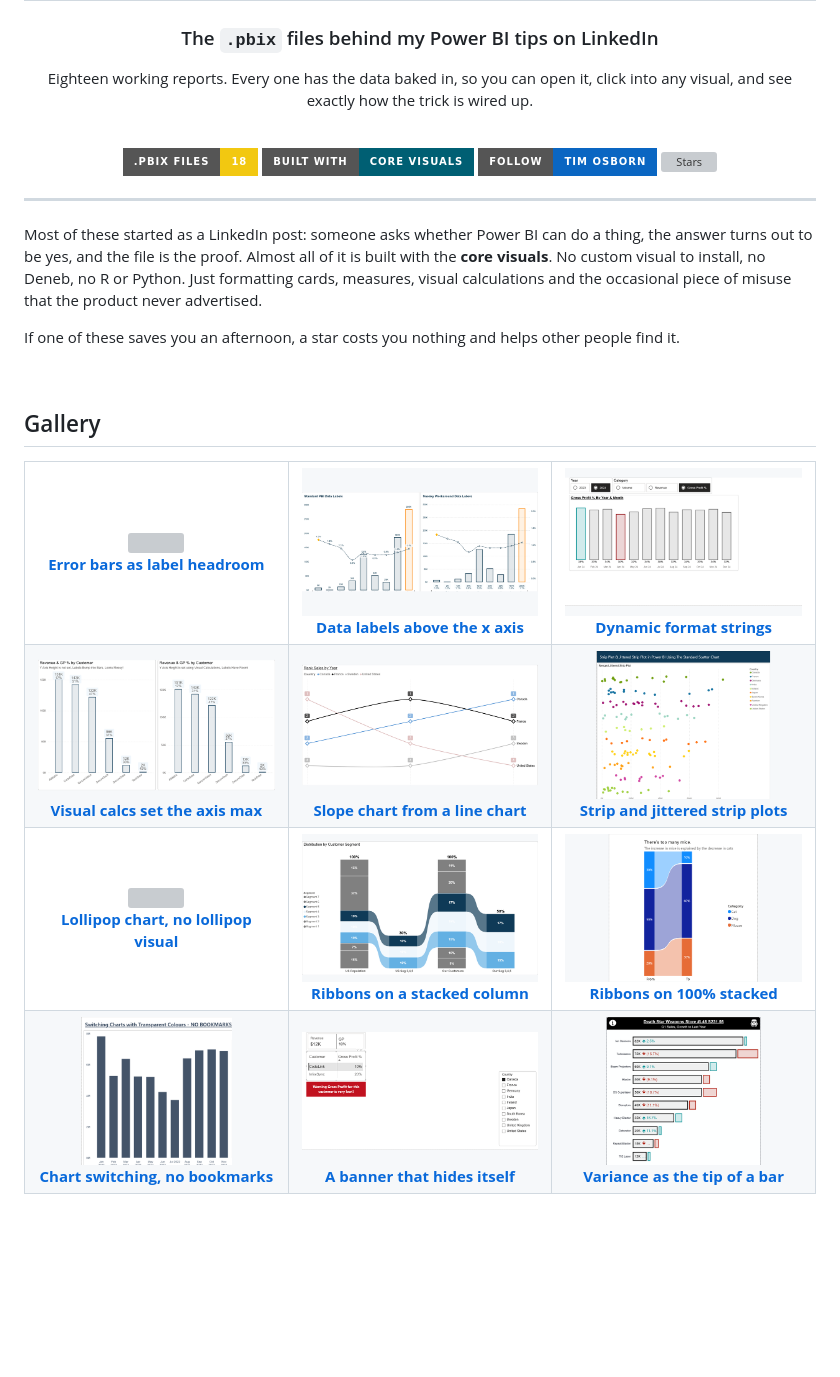
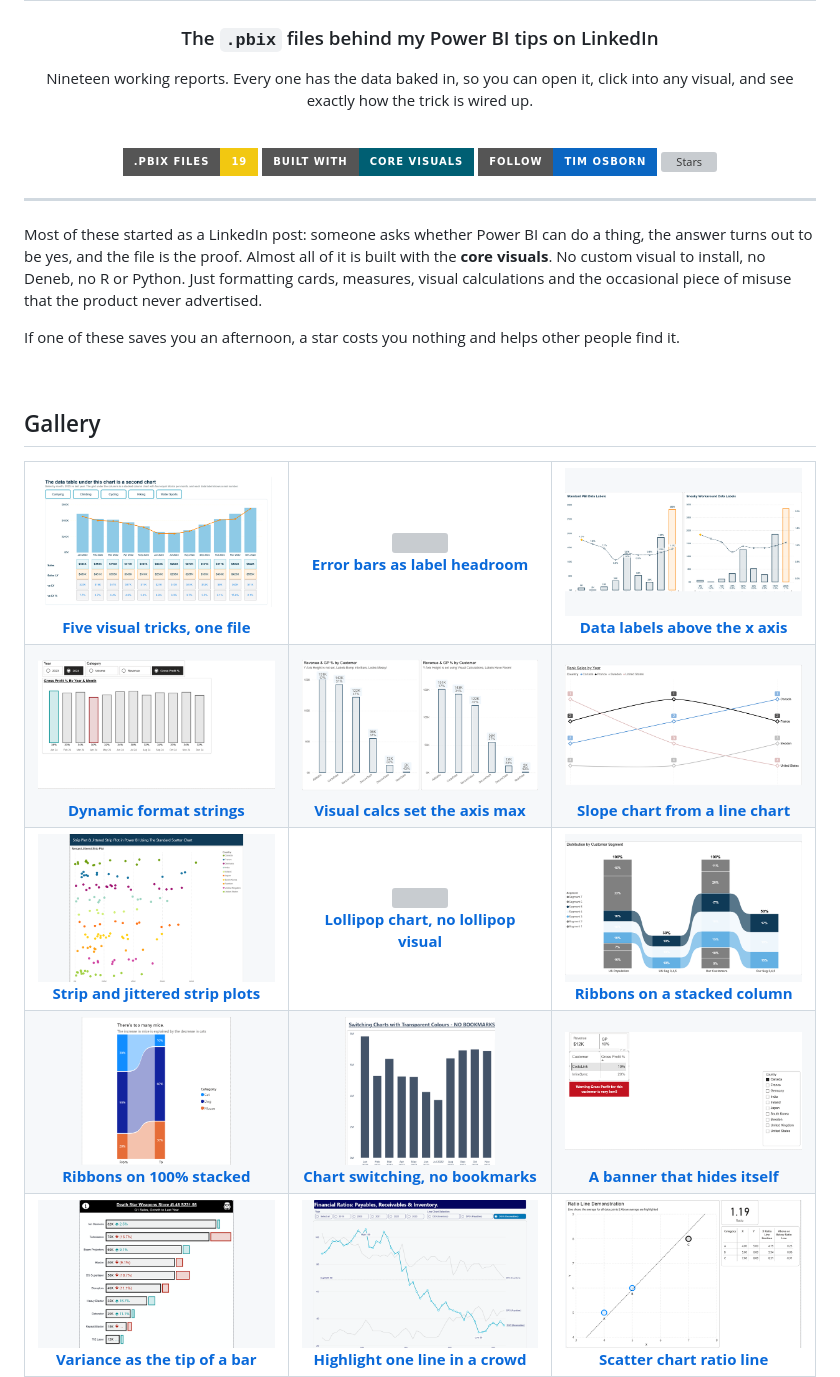
Before and after one commit to InsightfulAnalytics/PBI-Files, a Markdown page: README.md, the part around one of its changes. GitHub-like rendering; pictures changed too: assets/thumbs/visual-tricks.png (added); badges without logos; blank space fills up the shorter version; grey boxes are pictures that could not be loaded.

```diff
--- a/README.md
+++ b/README.md
@@ -6,11 +6,11 @@
 
 ### The `.pbix` files behind my Power BI tips on LinkedIn
 
-Eighteen working reports. Every one has the data baked in, so you can open it, click into any visual, and see exactly how the trick is wired up.
+Nineteen working reports. Every one has the data baked in, so you can open it, click into any visual, and see exactly how the trick is wired up.
 
 <br>
 
-[![pbix files](https://img.shields.io/badge/.pbix%20files-18-F2C811?style=for-the-badge&logo=powerbi&logoColor=1a1a1a)](#the-files) [![Core visuals](https://img.shields.io/badge/built%20with-core%20visuals-005F73?style=for-the-badge)](#the-files) [![Follow on LinkedIn](https://img.shields.io/badge/Follow-Tim%20Osborn-0A66C2?style=for-the-badge&logo=linkedin&logoColor=white)](https://www.linkedin.com/in/osborntim/) [![Stars](https://img.shields.io/github/stars/InsightfulAnalytics/PBI-Files?style=for-the-badge&color=0A9396)](https://github.com/InsightfulAnalytics/PBI-Files/stargazers)
+[![pbix files](https://img.shields.io/badge/.pbix%20files-19-F2C811?style=for-the-badge&logo=powerbi&logoColor=1a1a1a)](#the-files) [![Core visuals](https://img.shields.io/badge/built%20with-core%20visuals-005F73?style=for-the-badge)](#the-files) [![Follow on LinkedIn](https://img.shields.io/badge/Follow-Tim%20Osborn-0A66C2?style=for-the-badge&logo=linkedin&logoColor=white)](https://www.linkedin.com/in/osborntim/) [![Stars](https://img.shields.io/github/stars/InsightfulAnalytics/PBI-Files?style=for-the-badge&color=0A9396)](https://github.com/InsightfulAnalytics/PBI-Files/stargazers)
 
 </div>
 
@@ -26,25 +26,26 @@ If one of these saves you an afternoon, a star costs you nothing and helps other
 
 <table>
 <tr>
+<td width="33%" align="center"><a href="#visual-tricks"><img src="assets/thumbs/visual-tricks.png" width="300"><br><b>Five visual tricks, one file</b></a></td>
 <td width="33%" align="center"><a href="#error-bars-for-column-chart-data-labels"><img src="assets/thumbs/error-bars-for-column-chart-data-labels.png" width="300"><br><b>Error bars as label headroom</b></a></td>
 <td width="33%" align="center"><a href="#data-labels-above-the-x-axis"><img src="assets/thumbs/data-labels-above-x-axis.png" width="300"><br><b>Data labels above the x axis</b></a></td>
-<td width="33%" align="center"><a href="#dynamic-format-strings"><img src="assets/thumbs/dynamic-format-strings.png" width="300"><br><b>Dynamic format strings</b></a></td>
 </tr>
 <tr>
+<td align="center"><a href="#dynamic-format-strings"><img src="assets/thumbs/dynamic-format-strings.png" width="300"><br><b>Dynamic format strings</b></a></td>
 <td align="center"><a href="#visual-calculations-for-y-axis-max"><img src="assets/thumbs/visual-calculations-for-y-axis-max.png" width="300"><br><b>Visual calcs set the axis max</b></a></td>
 <td align="center"><a href="#slope-chart"><img src="assets/thumbs/slope-chart.png" width="300"><br><b>Slope chart from a line chart</b></a></td>
-<td align="center"><a href="#strip-plot"><img src="assets/thumbs/strip-plot.png" width="300"><br><b>Strip and jittered strip plots</b></a></td>
 </tr>
 <tr>
+<td align="center"><a href="#strip-plot"><img src="assets/thumbs/strip-plot.png" width="300"><br><b>Strip and jittered strip plots</b></a></td>
 <td align="center"><a href="#3-service-profit-analysis"><img src="assets/thumbs/3-service-profit-analysis.png" width="300"><br><b>Lollipop chart, no lollipop visual</b></a></td>
 <td align="center"><a href="#distribution-by-customer-segment"><img src="assets/thumbs/distribution-by-customer-segment-stacked-columns.png" width="300"><br><b>Ribbons on a stacked column</b></a></td>
-<td align="center"><a href="#testing-ribbon-chart"><img src="assets/thumbs/testing-ribbon-chart.png" width="300"><br><b>Ribbons on 100% stacked</b></a></td>
 </tr>
 <tr>
+<td align="center"><a href="#testing-ribbon-chart"><img src="assets/thumbs/testing-ribbon-chart.png" width="300"><br><b>Ribbons on 100% stacked</b></a></td>
 <td align="center"><a href="#transparent-chart-switching"><img src="assets/thumbs/transparent-chart-switching.png" width="300"><br><b>Chart switching, no bookmarks</b></a></td>
 <td align="center"><a href="#transparent-text"><img src="assets/thumbs/transparent-text.png" width="300"><br><b>A banner that hides itself</b></a></td>
-<td align="center"><a href="#variance-highlights-stacked-bar-chart"><img src="assets/thumbs/variance-highlights-stacked-bar-chart.png" width="300"><br><b>Variance as the tip of a bar</b></a></td>
 </tr>
 <tr>
+<td align="center"><a href="#variance-highlights-stacked-bar-chart"><img src="assets/thumbs/variance-highlights-stacked-bar-chart.png" width="300"><br><b>Variance as the tip of a bar</b></a></td>
 <td align="center"><a href="#8-line-chart-with-selection-highlight"><img src="assets/thumbs/8-line-chart-with-selection-highlight.png" width="300"><br><b>Highlight one line in a crowd</b></a></td>
 <td align="center"><a href="#y-axis-ratio"><img src="assets/thumbs/y-axis-ratio.png" width="300"><br><b>Scatter chart ratio line</b></a></td>
```
Also changed, not shown: other parts of README.md (+21 -2 lines), assets/screenshots/visual-tricks.png (added), 1 other file.
